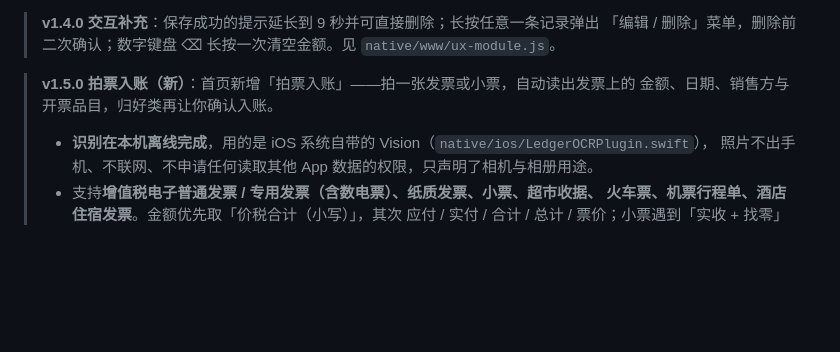
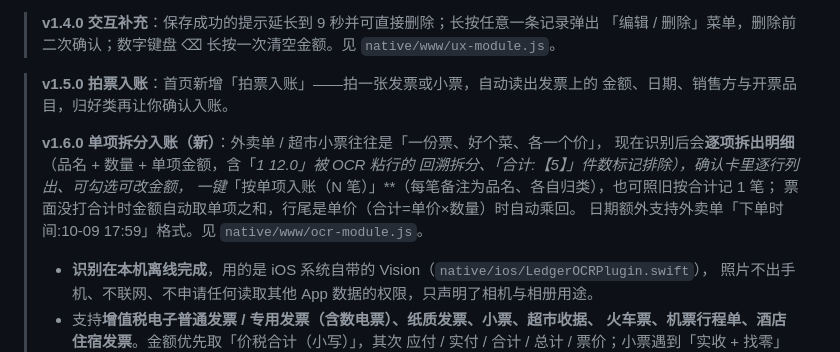
Before and after one commit to chenzeyu518/suishou-ledger-ios, a Markdown page: README.md, the part around the change. Drawn GitHub-style; blank space fills up the shorter version.

Commit message:
v1.6.0 单项拆分入账：外卖/超市小票逐项识别，可按单项记N笔

```diff
--- a/README.md
+++ b/README.md
@@ -79,8 +79,15 @@ ledger-ios/
 > **v1.4.0 交互补充**：保存成功的提示延长到 9 秒并可直接删除；长按任意一条记录弹出
 > 「编辑 / 删除」菜单，删除前二次确认；数字键盘 ⌫ 长按一次清空金额。见 `native/www/ux-module.js`。
 
-> **v1.5.0 拍票入账（新）**：首页新增「拍票入账」——拍一张发票或小票，自动读出发票上的
+> **v1.5.0 拍票入账**：首页新增「拍票入账」——拍一张发票或小票，自动读出发票上的
 > 金额、日期、销售方与开票品目，归好类再让你确认入账。
+>
+> **v1.6.0 单项拆分入账（新）**：外卖单 / 超市小票往往是「一份票、好个菜、各一个价」，
+> 现在识别后会**逐项拆出明细**（品名 + 数量 + 单项金额，含「*1 12.0」被 OCR 粘行的
+> 回溯拆分、「合计:【*5】」件数标记排除），确认卡里逐行列出、可勾选可改金额，
+> 一键**「按单项入账（N 笔）」**（每笔备注为品名、各自归类），也可照旧按合计记 1 笔；
+> 票面没打合计时金额自动取单项之和，行尾是单价（合计=单价×数量）时自动乘回。
+> 日期额外支持外卖单「下单时间:10-09 17:59」格式。见 `native/www/ocr-module.js`。
 >
 > - **识别在本机离线完成**，用的是 iOS 系统自带的 Vision（`native/ios/LedgerOCRPlugin.swift`），
 >   照片不出手机、不联网、不申请任何读取其他 App 数据的权限，只声明了相机与相册用途。
```
